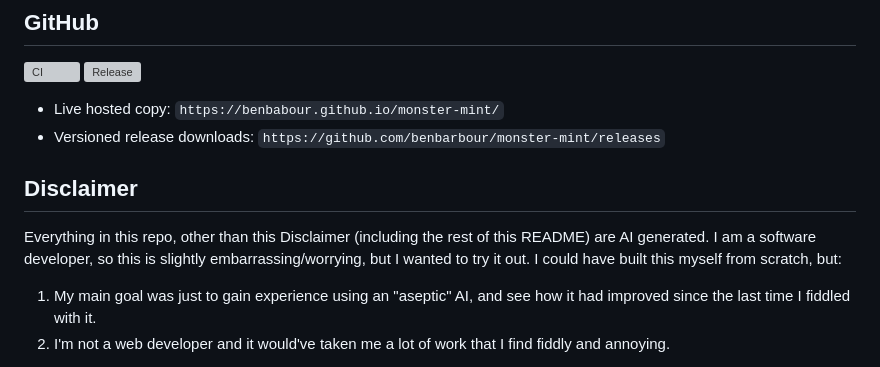
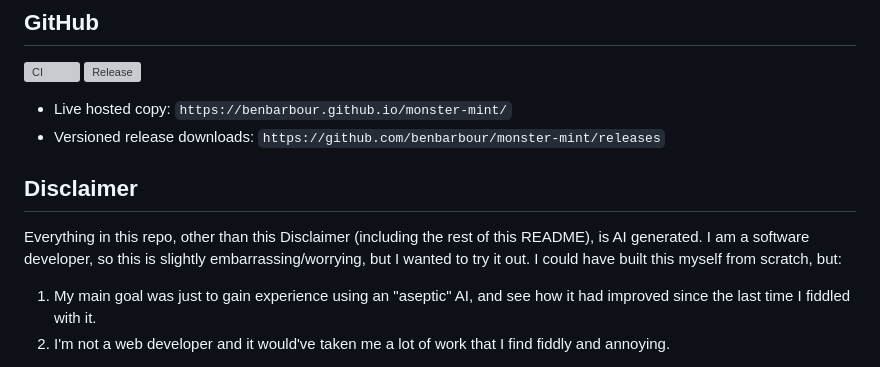
Before and after one commit to benbarbour/monster-mint, a Markdown page: README.md, the part around the change. GitHub-like rendering; grey boxes are pictures that could not be loaded.

Commit message:
Fix README GitHub links

```diff
--- a/README.md
+++ b/README.md
@@ -9,12 +9,12 @@ The project is built as modular source code, but the distributable is one self-c
 [![CI](https://github.com/benbarbour/monster-mint/actions/workflows/ci.yml/badge.svg)](https://github.com/benbarbour/monster-mint/actions/workflows/ci.yml)
 [![Release](https://github.com/benbarbour/monster-mint/actions/workflows/release.yml/badge.svg)](https://github.com/benbarbour/monster-mint/actions/workflows/release.yml)
 
-- Live hosted copy: `https://benbabour.github.io/monster-mint/`
+- Live hosted copy: `https://benbarbour.github.io/monster-mint/`
 - Versioned release downloads: `https://github.com/benbarbour/monster-mint/releases`
 
 ## Disclaimer
 
-Everything in this repo, other than this Disclaimer (including the rest of this README) are AI generated. I am a software developer, so this is slightly embarrassing/worrying, but I wanted to try it out. I could have built this myself from scratch, but:
+Everything in this repo, other than this Disclaimer (including the rest of this README), is AI generated. I am a software developer, so this is slightly embarrassing/worrying, but I wanted to try it out. I could have built this myself from scratch, but:
 
 1. My main goal was just to gain experience using an "aseptic" AI, and see how it had improved since the last time I fiddled with it.
 2. I'm not a web developer and it would've taken me a lot of work that I find fiddly and annoying.
```
